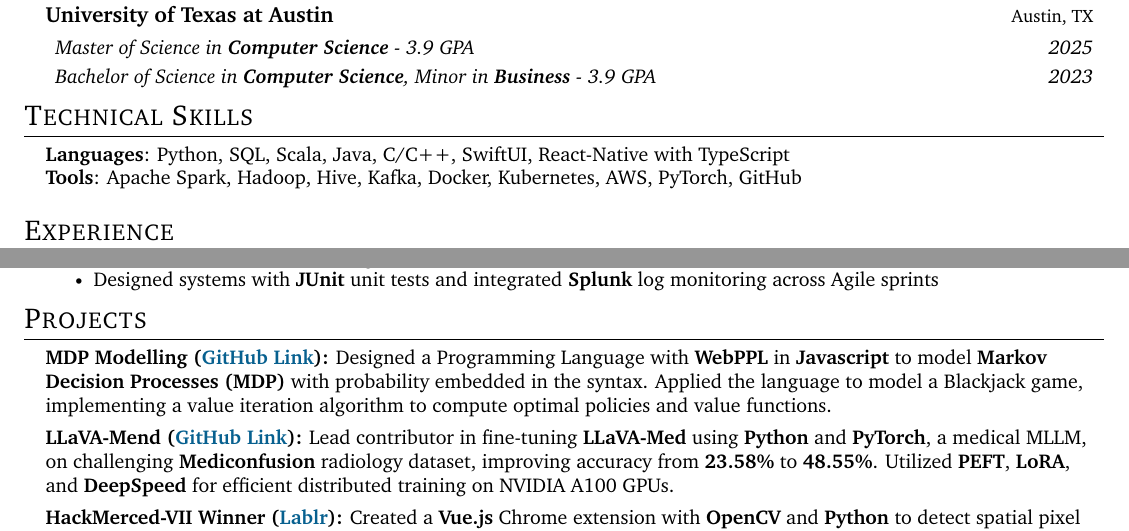
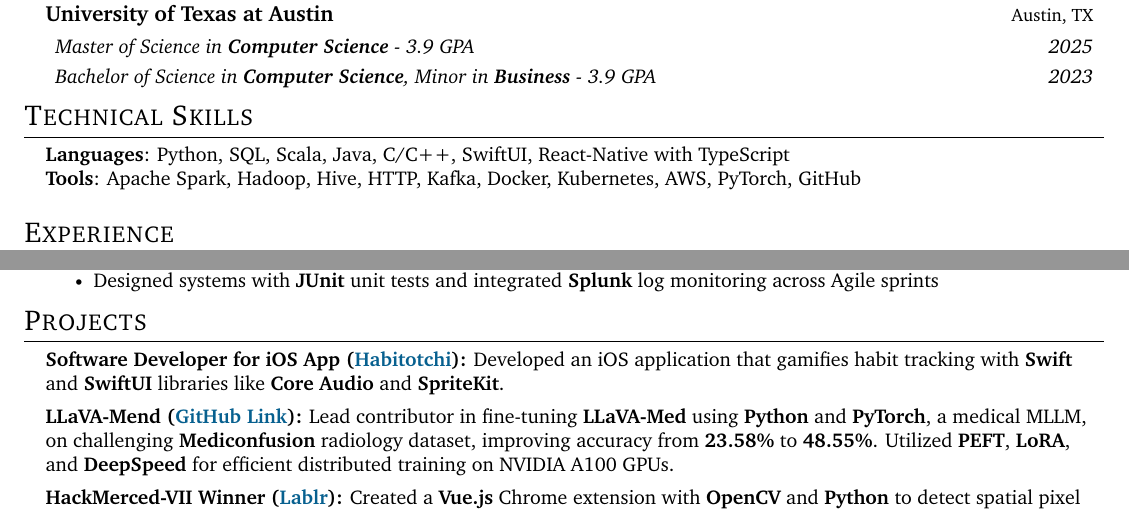
Before and after one commit to saikurelli/resume, a LaTeX CV (Sai's_Resume.tex): two parts of the page, joined at a grey line, cut so that both start at the same text. Compiled offline with pdfLaTeX.

Commit message:
Add HTTP to Tools skills, uncomment Habitotchi project, comment MDP Modelling to keep 1 page
Co-authored-by: saikurelli <22625395+saikurelli@users.noreply.github.com>

```diff
--- a/Sai's_Resume.tex
+++ b/Sai's_Resume.tex
@@ -155,7 +155,7 @@
 \begin{itemize}[leftmargin=0.15in, label={}]
 	\small{\item{
 	      \textbf{Languages}{: Python, SQL, Scala, Java, C/C++, SwiftUI, React-Native with TypeScript} \\
-	      \textbf{Tools}{: Apache Spark, Hadoop, Hive, Kafka, Docker, Kubernetes, AWS, PyTorch, GitHub}
+	      \textbf{Tools}{: Apache Spark, Hadoop, Hive, HTTP, Kafka, Docker, Kubernetes, AWS, PyTorch, GitHub}
 	      }}
 \end{itemize}
 
@@ -192,11 +192,11 @@
 \section{Projects}
 \begin{itemize}[leftmargin=0.15in, label={}]
 	\small
-  \item \textbf{MDP Modelling (\href{https://github.com/samz331/blackjack}{\textcolor{MidnightBlue}{GitHub Link}}):}
-	      {Designed a Programming Language with \textbf{WebPPL} in \textbf{Javascript} to model \textbf{Markov Decision Processes (MDP)} with probability embedded in the syntax. Applied the language to model a Blackjack game, implementing a value iteration algorithm to compute optimal policies and value functions.} \vspace{-4pt}
+  % \item \textbf{MDP Modelling (\href{https://github.com/samz331/blackjack}{\textcolor{MidnightBlue}{GitHub Link}}):}
+	%       {Designed a Programming Language with \textbf{WebPPL} in \textbf{Javascript} to model \textbf{Markov Decision Processes (MDP)} with probability embedded in the syntax. Applied the language to model a Blackjack game, implementing a value iteration algorithm to compute optimal policies and value functions.} \vspace{-4pt}
 
-  % \item \textbf{Software Developer for iOS App (\href{https://github.com/saikurelli/Habitotchi}{\textcolor{MidnightBlue}{Habitotchi}}):}
-	%       {Developed an iOS application that gamifies habit tracking with \textbf{Swift} and \textbf{SwiftUI} libraries like \textbf{Core Audio} and \textbf{SpriteKit}.} \vspace{-4pt}
+  \item \textbf{Software Developer for iOS App (\href{https://github.com/saikurelli/Habitotchi}{\textcolor{MidnightBlue}{Habitotchi}}):}
+	      {Developed an iOS application that gamifies habit tracking with \textbf{Swift} and \textbf{SwiftUI} libraries like \textbf{Core Audio} and \textbf{SpriteKit}.} \vspace{-4pt}
     % \item{\textbf{HackTX's Hackathon Team Backend Lead (Farm Fresh News):} Developed a full-stack application aggregating farming news to determine crop outlook with \textbf{Google Natural Language API} sentiment analysis engine}
 
 	\item \textbf{LLaVA-Mend (\href{https://github.com/saikurelli/LLaVA-Mend}{\textcolor{MidnightBlue}{GitHub Link}}):}
```
Also changed, not shown: Sai's_Resume.pdf.
